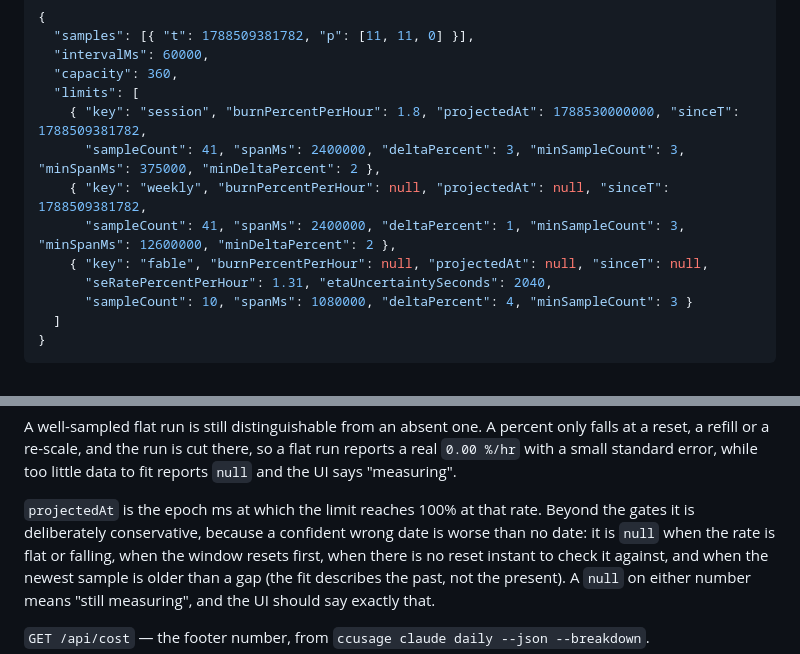
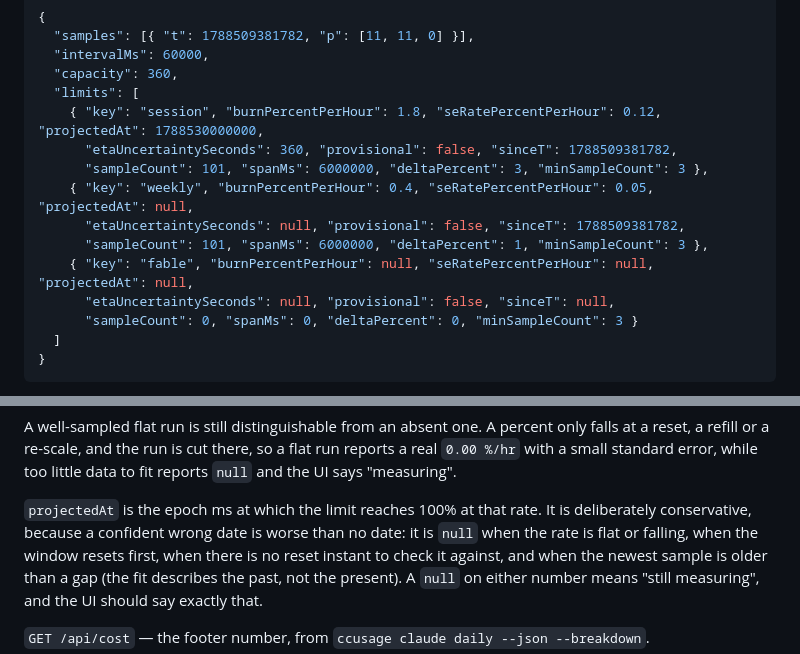
Before and after one commit to adofai07/ccmonitor, a Markdown page: README.md, 2 parts joined by grey strips. GitHub-like rendering.

Commit message:
Show in the README what /api/history returns now
The example of /api/history still carried minSpanMs and minDeltaPercent, which no code has sent
since cfe7418 replaced the gates, and lacked seRatePercentPerHour, etaUncertaintySeconds and
provisional, which every fit sends. Its weekly entry had a null rate over 41 readings, which the
fit gives only under three, and its empty entry had a spread with no run. The entries now carry
exactly the keys fit() returns, in its order, with values it could give. "Beyond the gates" goes
from the projection's paragraph too.

Co-Authored-By: Claude Opus 5.5 <noreply@anthropic.com>
Claude-Session: https://claude.ai/code/session_014cyGVqPh3kGLDxyn9NKK34

````diff
--- a/README.md
+++ b/README.md
@@ -369,13 +369,15 @@ longer than the trace. A `span` that is not a positive, finite number is a 400.
   "intervalMs": 60000,
   "capacity": 360,
   "limits": [
-    { "key": "session", "burnPercentPerHour": 1.8, "projectedAt": 1788530000000, "sinceT": 1788509381782,
-      "sampleCount": 41, "spanMs": 2400000, "deltaPercent": 3, "minSampleCount": 3, "minSpanMs": 375000, "minDeltaPercent": 2 },
-    { "key": "weekly", "burnPercentPerHour": null, "projectedAt": null, "sinceT": 1788509381782,
-      "sampleCount": 41, "spanMs": 2400000, "deltaPercent": 1, "minSampleCount": 3, "minSpanMs": 12600000, "minDeltaPercent": 2 },
-    { "key": "fable", "burnPercentPerHour": null, "projectedAt": null, "sinceT": null,
-      "seRatePercentPerHour": 1.31, "etaUncertaintySeconds": 2040,
-      "sampleCount": 10, "spanMs": 1080000, "deltaPercent": 4, "minSampleCount": 3 }
+    { "key": "session", "burnPercentPerHour": 1.8, "seRatePercentPerHour": 0.12, "projectedAt": 1788530000000,
+      "etaUncertaintySeconds": 360, "provisional": false, "sinceT": 1788509381782,
+      "sampleCount": 101, "spanMs": 6000000, "deltaPercent": 3, "minSampleCount": 3 },
+    { "key": "weekly", "burnPercentPerHour": 0.4, "seRatePercentPerHour": 0.05, "projectedAt": null,
+      "etaUncertaintySeconds": null, "provisional": false, "sinceT": 1788509381782,
+      "sampleCount": 101, "spanMs": 6000000, "deltaPercent": 1, "minSampleCount": 3 },
+    { "key": "fable", "burnPercentPerHour": null, "seRatePercentPerHour": null, "projectedAt": null,
+      "etaUncertaintySeconds": null, "provisional": false, "sinceT": null,
+      "sampleCount": 0, "spanMs": 0, "deltaPercent": 0, "minSampleCount": 3 }
   ]
 }
 ```
@@ -485,8 +487,8 @@ A well-sampled flat run is still distinguishable from an absent one. A percent o
 reset, a refill or a re-scale, and the run is cut there, so a flat run reports a real `0.00 %/hr` with a small
 standard error, while too little data to fit reports `null` and the UI says "measuring".
 
-`projectedAt` is the epoch ms at which the limit reaches 100% at that rate. Beyond the gates it
-is deliberately conservative, because a confident wrong date is worse than no date: it is `null`
+`projectedAt` is the epoch ms at which the limit reaches 100% at that rate. It is
+deliberately conservative, because a confident wrong date is worse than no date: it is `null`
 when the rate is flat or falling, when the window resets first, when there is no reset instant
 to check it against, and when the newest sample is older than a gap (the fit describes the past,
 not the present). A `null` on either number means "still measuring", and the UI should say
````
